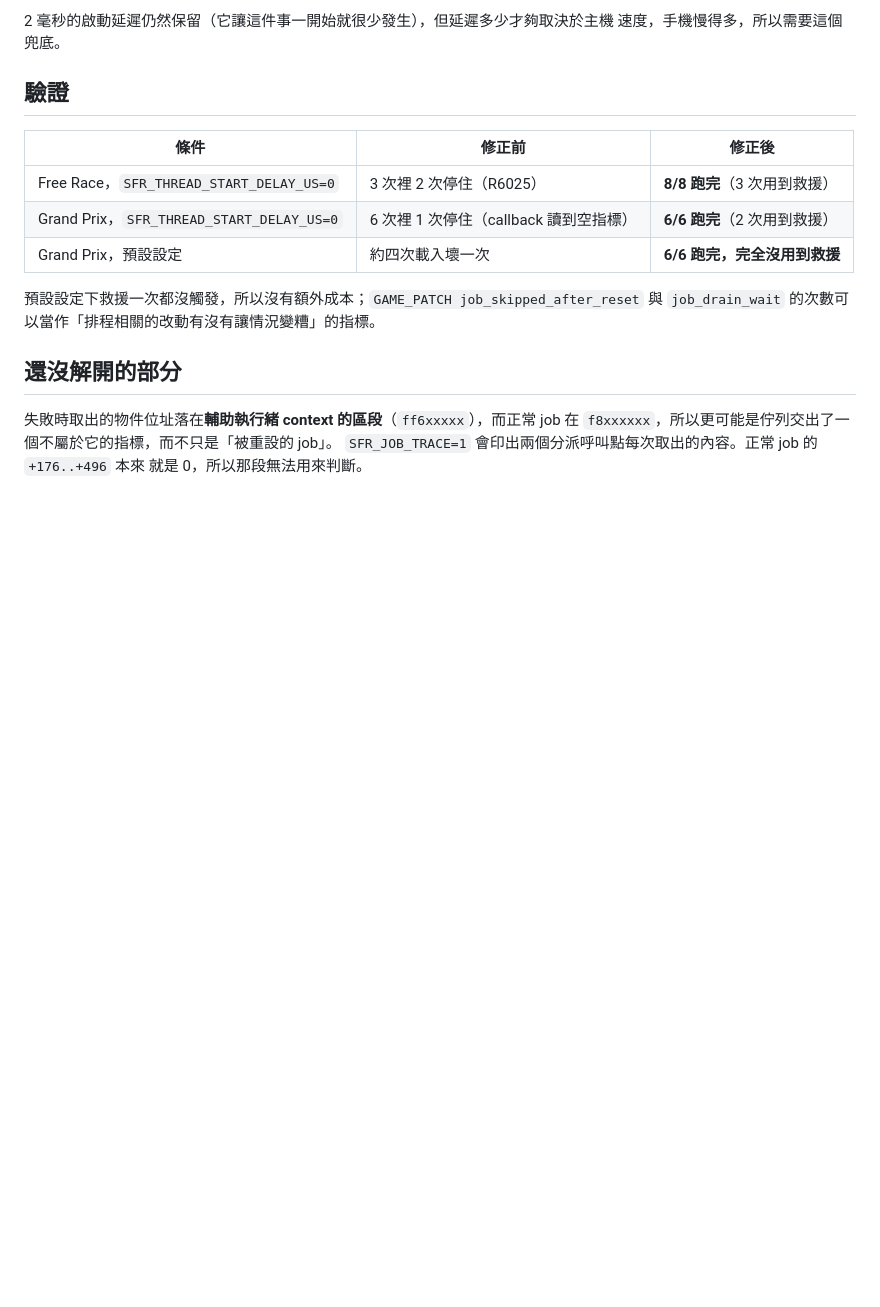
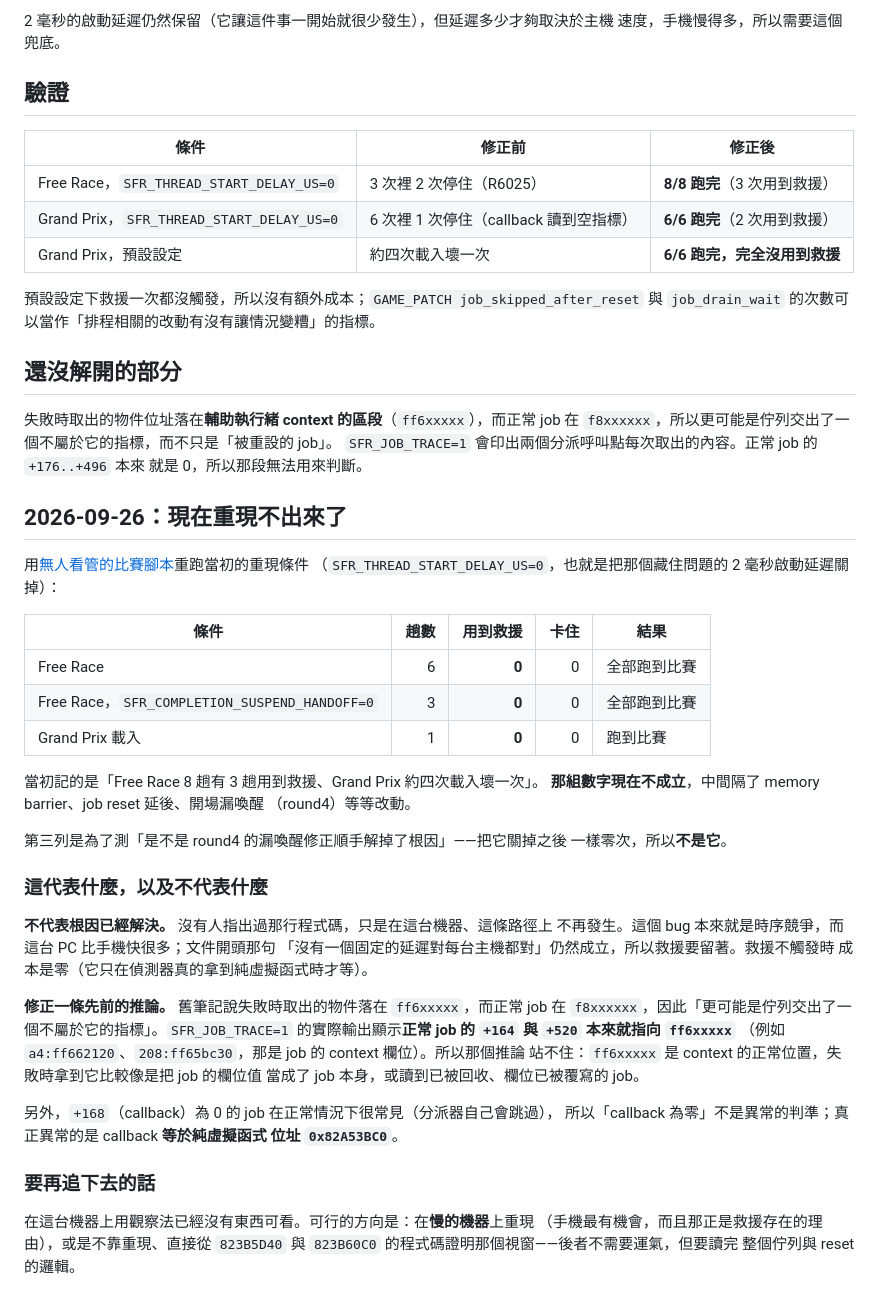
Before and after one commit to YuutaTsubasa/Free-Riders-Recompiled, a Markdown page: docs/job-dispatch.md, the part around the change. Drawn GitHub-style; blank space fills up the shorter version.

Commit message:
Record that the job-dispatch crash no longer reproduces here
The first item on the work list was this crash's root cause, still open and
only worked around. Ten runs of the conditions that used to show it -- the
2 ms thread start delay turned off, which is what used to make it common --
and it did not happen once: six Free Races, one Grand Prix load, and three
more with the startup wake-up fix turned off to see whether that had quietly
cured it. It had not; nothing fired either way.

The numbers written down before (three of eight runs using the rescue, about
one Grand Prix load in four breaking) no longer hold. That is not the same as
the cause being found: nobody has pointed at the line, and this PC is much
faster than the phone the rescue exists for. The rescue stays, and it costs
nothing while it does not fire.

One earlier inference is wrong and is corrected. The note said the object
taken on failure was at ff6xxxxx while real jobs are at f8xxxxxx, so the
queue was probably handing out a pointer that was not its own. The traces
show real jobs keep their context pointers at +164 and +520 in exactly that
range, so ff6xxxxx is where a context belongs -- which makes it likelier that
a job's field was read as a job, or that the job had been recycled. A
callback of zero is ordinary too (the dispatcher skips those itself); only a
callback equal to the pure-virtual address is the broken case.

Co-Authored-By: Claude Opus 5 <noreply@anthropic.com>

```diff
--- a/docs/job-dispatch.md
+++ b/docs/job-dispatch.md
@@ -70,3 +70,46 @@ placeholder 時就會呼叫到 CRT 的 `sub_82A53BC0`（R6025），遊戲把它
 `f8xxxxxx`，所以更可能是佇列交出了一個不屬於它的指標，而不只是「被重設的 job」。
 `SFR_JOB_TRACE=1` 會印出兩個分派呼叫點每次取出的內容。正常 job 的 `+176..+496` 本來
 就是 0，所以那段無法用來判斷。
+
+## 2026-09-26：現在重現不出來了
+
+用[無人看管的比賽腳本](race-controls.md)重跑當初的重現條件
+（`SFR_THREAD_START_DELAY_US=0`，也就是把那個藏住問題的 2 毫秒啟動延遲關掉）：
+
+| 條件 | 趟數 | 用到救援 | 卡住 | 結果 |
+| --- | ---: | ---: | ---: | --- |
+| Free Race | 6 | **0** | 0 | 全部跑到比賽 |
+| Free Race，`SFR_COMPLETION_SUSPEND_HANDOFF=0` | 3 | **0** | 0 | 全部跑到比賽 |
+| Grand Prix 載入 | 1 | **0** | 0 | 跑到比賽 |
+
+當初記的是「Free Race 8 趟有 3 趟用到救援、Grand Prix 約四次載入壞一次」。
+**那組數字現在不成立**，中間隔了 memory barrier、job reset 延後、開場漏喚醒
+（round4）等等改動。
+
+第三列是為了測「是不是 round4 的漏喚醒修正順手解掉了根因」——把它關掉之後
+一樣零次，所以**不是它**。
+
+### 這代表什麼，以及不代表什麼
+
+**不代表根因已經解決。** 沒有人指出過那行程式碼，只是在這台機器、這條路徑上
+不再發生。這個 bug 本來就是時序競爭，而這台 PC 比手機快很多；文件開頭那句
+「沒有一個固定的延遲對每台主機都對」仍然成立，所以救援要留著。救援不觸發時
+成本是零（它只在偵測器真的拿到純虛擬函式時才等）。
+
+**修正一條先前的推論。** 舊筆記說失敗時取出的物件落在 `ff6xxxxx`，而正常 job
+在 `f8xxxxxx`，因此「更可能是佇列交出了一個不屬於它的指標」。`SFR_JOB_TRACE=1`
+的實際輸出顯示**正常 job 的 `+164` 與 `+520` 本來就指向 `ff6xxxxx`**
+（例如 `a4:ff662120`、`208:ff65bc30`，那是 job 的 context 欄位）。所以那個推論
+站不住：`ff6xxxxx` 是 context 的正常位置，失敗時拿到它比較像是把 job 的欄位值
+當成了 job 本身，或讀到已被回收、欄位已被覆寫的 job。
+
+另外，`+168`（callback）為 0 的 job 在正常情況下很常見（分派器自己會跳過），
+所以「callback 為零」不是異常的判準；真正異常的是 callback **等於純虛擬函式
+位址 `0x82A53BC0`**。
+
+### 要再追下去的話
+
+在這台機器上用觀察法已經沒有東西可看。可行的方向是：在**慢的機器**上重現
+（手機最有機會，而且那正是救援存在的理由），或是不靠重現、直接從
+`823B5D40` 與 `823B60C0` 的程式碼證明那個視窗——後者不需要運氣，但要讀完
+整個佇列與 reset 的邏輯。
```
